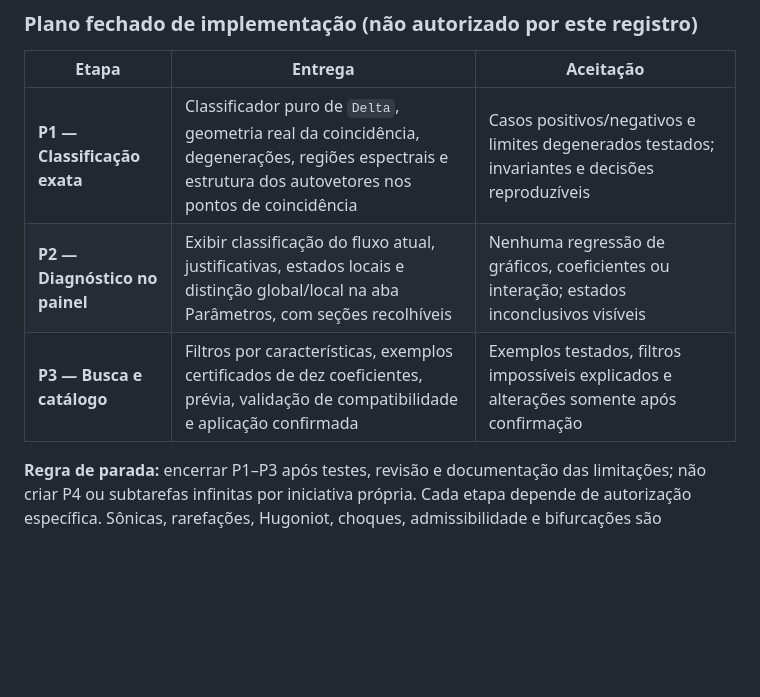
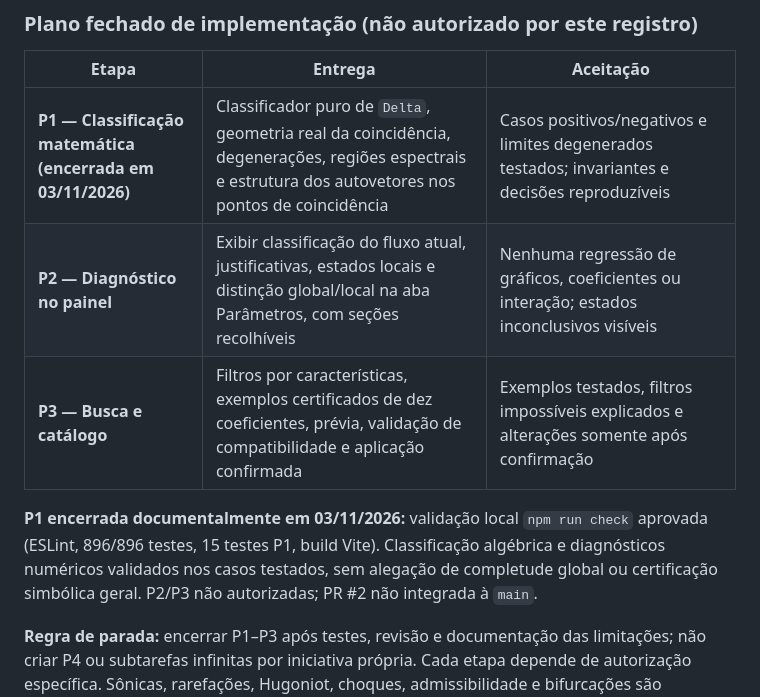
Before and after one commit to macroseres/general-wave-manifold-lab, a Markdown page: docs/ROADMAP.md, the part around the change. Drawn GitHub-style; blank space fills up the shorter version.

Commit message:
docs(P1): registrar encerramento e validacao local

```diff
--- a/docs/ROADMAP.md
+++ b/docs/ROADMAP.md
@@ -19,9 +19,11 @@
 
 | Etapa | Entrega | Aceitação |
 |---|---|---|
-| **P1 — Classificação exata** | Classificador puro de `Delta`, geometria real da coincidência, degenerações, regiões espectrais e estrutura dos autovetores nos pontos de coincidência | Casos positivos/negativos e limites degenerados testados; invariantes e decisões reproduzíveis |
+| **P1 — Classificação matemática (encerrada em 03/11/2026)** | Classificador puro de `Delta`, geometria real da coincidência, degenerações, regiões espectrais e estrutura dos autovetores nos pontos de coincidência | Casos positivos/negativos e limites degenerados testados; invariantes e decisões reproduzíveis |
 | **P2 — Diagnóstico no painel** | Exibir classificação do fluxo atual, justificativas, estados locais e distinção global/local na aba Parâmetros, com seções recolhíveis | Nenhuma regressão de gráficos, coeficientes ou interação; estados inconclusivos visíveis |
 | **P3 — Busca e catálogo** | Filtros por características, exemplos certificados de dez coeficientes, prévia, validação de compatibilidade e aplicação confirmada | Exemplos testados, filtros impossíveis explicados e alterações somente após confirmação |
+
+**P1 encerrada documentalmente em 03/11/2026:** validação local `npm run check` aprovada (ESLint, 896/896 testes, 15 testes P1, build Vite). Classificação algébrica e diagnósticos numéricos validados nos casos testados, sem alegação de completude global ou certificação simbólica geral. P2/P3 não autorizadas; PR #2 não integrada à `main`.
 
 **Regra de parada:** encerrar P1–P3 após testes, revisão e documentação das limitações; não criar P4 ou subtarefas infinitas por iniciativa própria. Cada etapa depende de autorização específica. Sônicas, rarefações, Hugoniot, choques, admissibilidade e bifurcações são **extensões científicas futuras**, sem implementação autorizada neste plano. A classificação algébrica do atlas já existente não deve ser confundida com a certificação das ondas.
 
```
